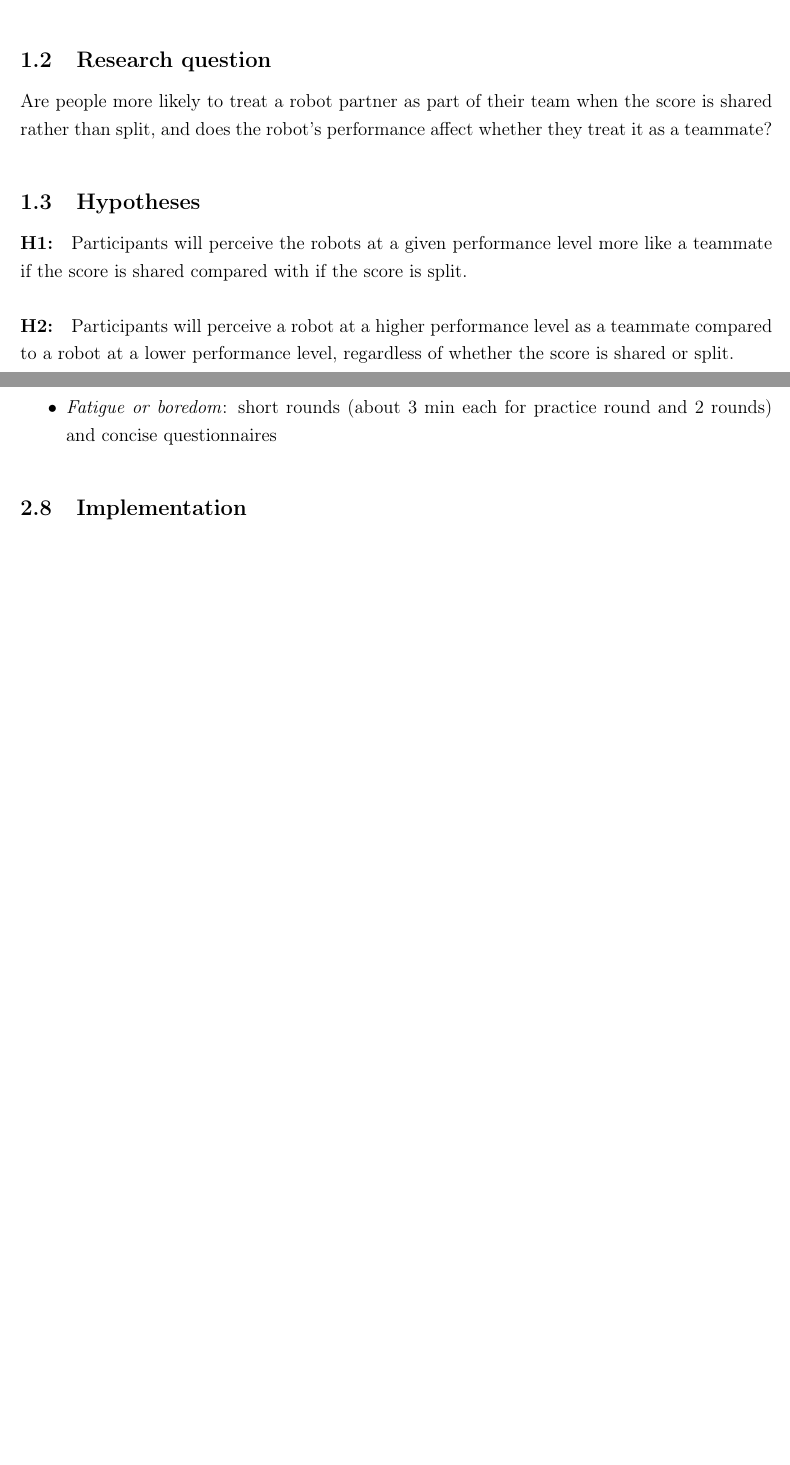
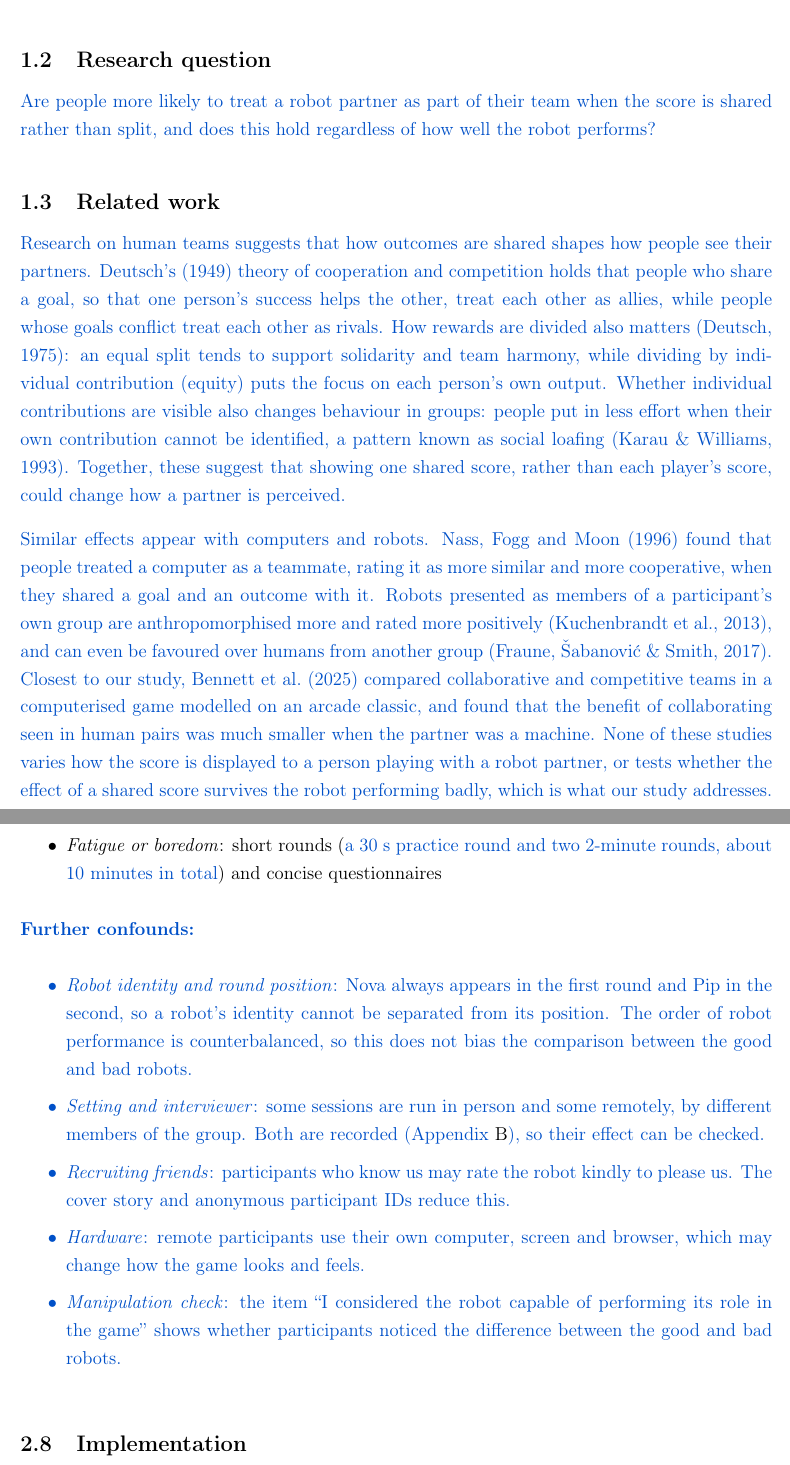
Before and after one commit to Yehen-SA/HRI-Final-Project, a LaTeX document (Report/main.tex, which reads Report/sections/design.tex): two parts of pages 4 and 9 of 18 before the commit and two parts of pages 4 and 10 of 19 after it, joined at a grey line, cut so that both start at the same text, the shorter picture padded with empty space. Compiled offline with pdfLaTeX.

Commit message:
Revise research questions and study design details for clarity and coherence in the report

```diff
--- a/Report/main.tex
+++ b/Report/main.tex
@@ -123,13 +123,20 @@ Data to collect:
 \end{reviewblock}
 
 \subsection{Research question}
-Are people more likely to treat a robot partner as part of their team when the score is shared rather than split, and does the robot's performance affect whether they treat it as a teammate?
+\review{Are people more likely to treat a robot partner as part of their team when the score is shared rather than split, and does this hold regardless of how well the robot performs?}
+
+\subsection{Related work}
+\begin{reviewblock}
+Research on human teams suggests that how outcomes are shared shapes how people see their partners. Deutsch's (1949) theory of cooperation and competition holds that people who share a goal, so that one person's success helps the other, treat each other as allies, while people whose goals conflict treat each other as rivals. How rewards are divided also matters (Deutsch, 1975): an equal split tends to support solidarity and team harmony, while dividing by individual contribution (equity) puts the focus on each person's own output. Whether individual contributions are visible also changes behaviour in groups: people put in less effort when their own contribution cannot be identified, a pattern known as social loafing (Karau \& Williams, 1993). Together, these suggest that showing one shared score, rather than each player's score, could change how a partner is perceived.
+
+Similar effects appear with computers and robots. Nass, Fogg and Moon (1996) found that people treated a computer as a teammate, rating it as more similar and more cooperative, when they shared a goal and an outcome with it. Robots presented as members of a participant's own group are anthropomorphised more and rated more positively (Kuchenbrandt et al., 2013), and can even be favoured over humans from another group (Fraune, \v{S}abanovi\'c \& Smith, 2017). Closest to our study, Bennett et al.\ (2025) compared collaborative and competitive teams in a computerised game modelled on an arcade classic, and found that the benefit of collaborating seen in human pairs was much smaller when the partner was a machine. None of these studies varies how the score is displayed to a person playing with a robot partner, or tests whether the effect of a shared score survives the robot performing badly, which is what our study addresses.
+\end{reviewblock}
 
 \subsection{Hypotheses}
 
-\paragraph{H1:} Participants will perceive the robots at a given performance level more like a teammate if the score is shared compared with if the score is split.
+\paragraph{H1:} \review{Participants will rate the robot as more of a teammate when the score is shared than when it is split.}
 
-\paragraph{H2:} Participants will perceive a robot at a higher performance level as a teammate compared to a robot at a lower performance level, regardless of whether the score is shared or split.
+\paragraph{H2:} \review{This effect of a shared score will hold whatever the robot's performance: at both the good and the bad performance level, participants who see a shared score will rate the robot as more of a teammate than those who see split scores.}
 
 \clearpage
 % =====================================================================
--- a/Report/sections/design.tex
+++ b/Report/sections/design.tex
@@ -101,5 +100,17 @@ We will recruit about 20 adult participants (10 per condition) by asking friends
-    \item \textit{Fatigue or boredom}: short rounds (about 3 min each for practice round and 2 rounds) and concise questionnaires
+    \item \textit{Guessing the hypothesis / being nice for the experimenter}: neutral instructions, anonymous questionnaire, \review{a neutral cover story at the start, with a debrief explaining the real aim at the end}
+    \item \textit{Fatigue or boredom}: short rounds (\review{a 30~s practice round and two 2-minute rounds, about 10 minutes in total}) and concise questionnaires
 \end{itemize}
+
+\begin{reviewblock}
+\noindent\textbf{Further confounds:}
+\begin{itemize}
+    \item \textit{Robot identity and round position}: Nova always appears in the first round and Pip in the second, so a robot's identity cannot be separated from its position. The order of robot performance is counterbalanced, so this does not bias the comparison between the good and bad robots.
+    \item \textit{Setting and interviewer}: some sessions are run in person and some remotely, by different members of the group. Both are recorded (Appendix~\ref{app:data}), so their effect can be checked.
+    \item \textit{Recruiting friends}: participants who know us may rate the robot kindly to please us. The cover story and anonymous participant IDs reduce this.
+    \item \textit{Hardware}: remote participants use their own computer, screen and browser, which may change how the game looks and feels.
+    \item \textit{Manipulation check}: the item ``I considered the robot capable of performing its role in the game'' shows whether participants noticed the difference between the good and bad robots.
+\end{itemize}
+\end{reviewblock}
 
 \subsection{Implementation}
 \fix{What we built or changed in the game / robot to create the conditions and log the data. Full record of changes in Appendix~\ref{app:devlog}.}
```
Also changed, not shown: Report/sections/appendix.tex (+12 -1 lines), Report/sections/design.tex (23 more changed lines).
